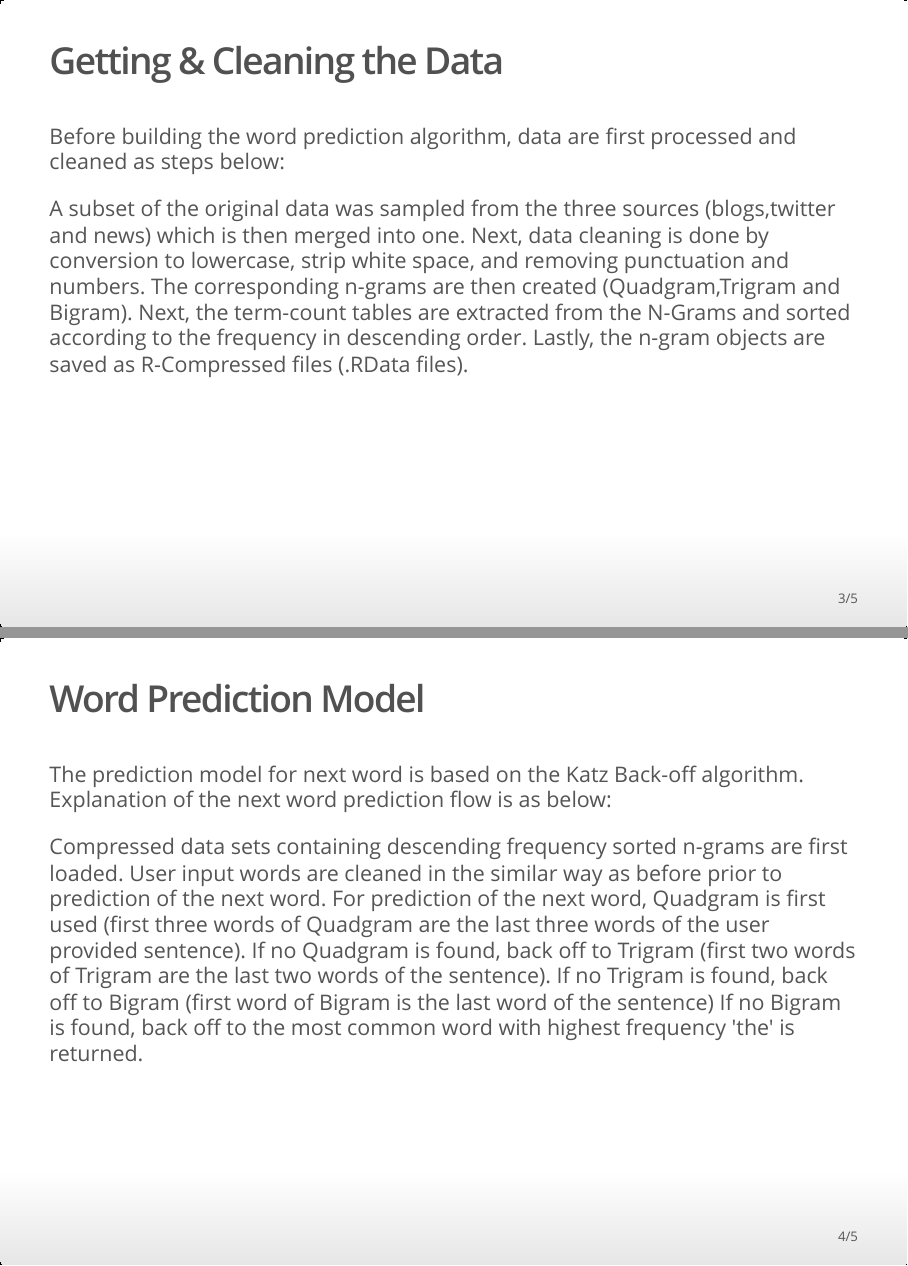
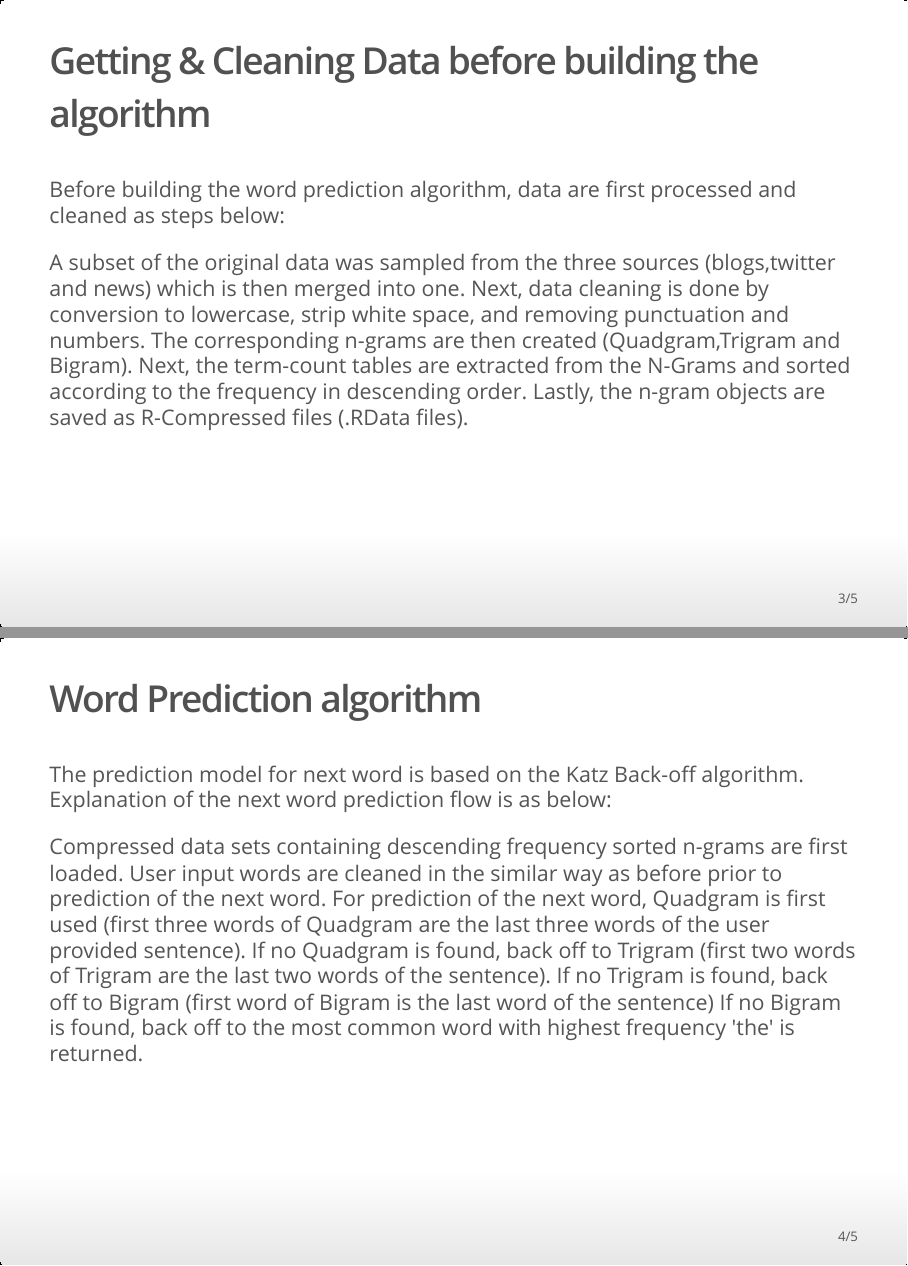
Before and after one commit to samado11/CAPSTONE-presentation, an R Markdown document (about.Rmd): pages 3 and 4 of 5, joined at a grey line. The pictures show the output file about.html that the author committed with the source, opened offline.

Commit message:
Add files via upload

```diff
--- a/about.Rmd
+++ b/about.Rmd
@@ -14,7 +14,7 @@ In this presentation we will talk about the prediction algorthim that i have don
 [Shiny App] - [https://beta.rstudioconnect.com/connect/#/apps/4526]
 
 
-## Getting & Cleaning the Data
+## Getting & Cleaning Data before building the algorithm
 
 Before building the word prediction algorithm, data are first processed and cleaned as steps below:
 
@@ -25,7 +25,7 @@ The corresponding n-grams are then created (Quadgram,Trigram and Bigram).
 Next, the term-count tables are extracted from the N-Grams and sorted according to the frequency in descending order.
 Lastly, the n-gram objects are saved as R-Compressed files (.RData files).
 
-## Word Prediction Model
+## Word Prediction algorithm
 The prediction model for next word is based on the Katz Back-off algorithm. Explanation of the next word prediction flow is as below:
 
 
```
Also changed, not shown: about.html.
